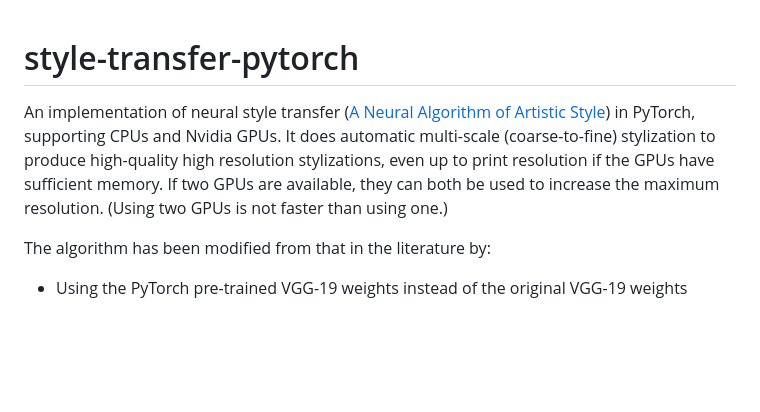
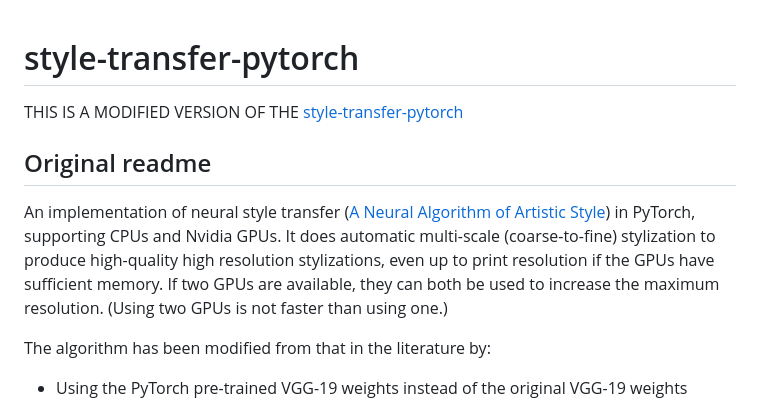
Before and after one commit to wrencanfly/masked-style-transfer, a Markdown page: README.md, the part around the change. GitHub-like rendering; blank space fills up the shorter version.

```diff
--- a/README.md
+++ b/README.md
@@ -1,6 +1,12 @@
 # style-transfer-pytorch
 
+THIS IS A MODIFIED VERSION OF THE [style-transfer-pytorch](https://github.com/crowsonkb/style-transfer-pytorch/tree/master)
+
+
+
+## Original readme
 An implementation of neural style transfer ([A Neural Algorithm of Artistic Style](https://arxiv.org/abs/1508.06576)) in PyTorch, supporting CPUs and Nvidia GPUs. It does automatic multi-scale (coarse-to-fine) stylization to produce high-quality high resolution stylizations, even up to print resolution if the GPUs have sufficient memory. If two GPUs are available, they can both be used to increase the maximum resolution. (Using two GPUs is not faster than using one.)
+
 
 The algorithm has been modified from that in the literature by:
 
```
